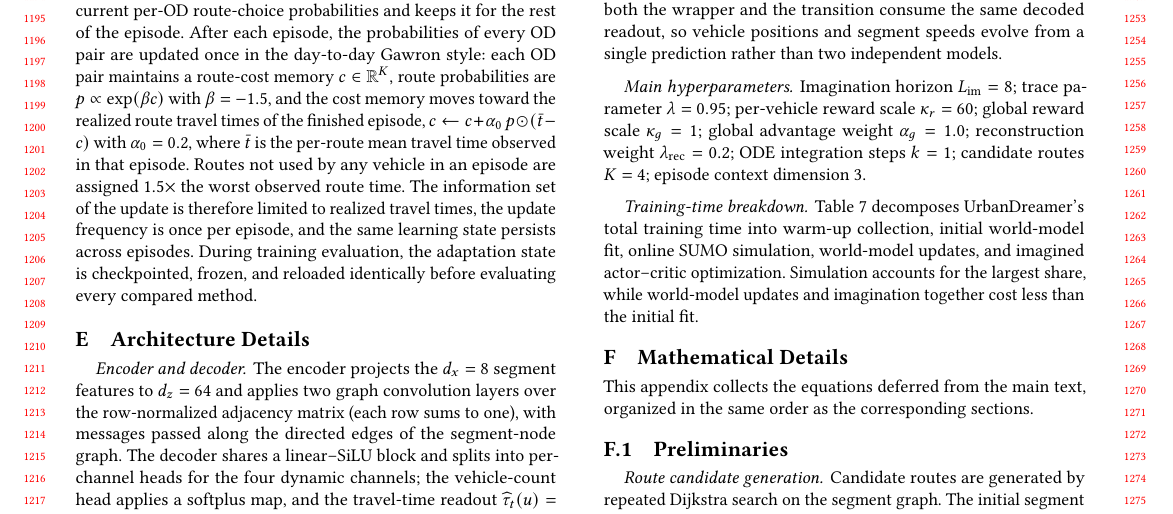
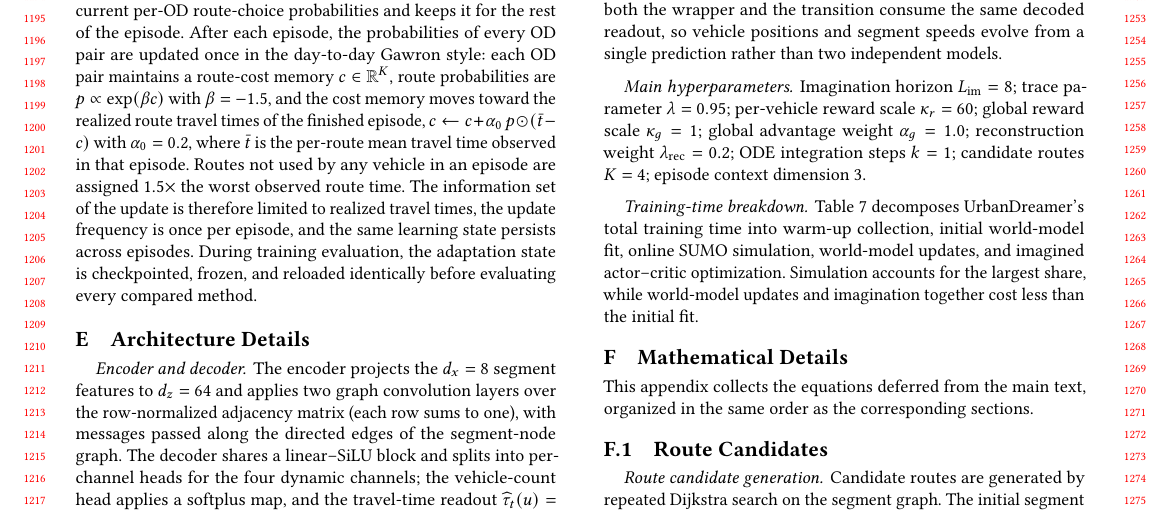
Before and after one commit to HongkangSu/kdd-2027, a LaTeX paper (main.tex, which reads sections/mathematical details.tex): part of page 11 of 13, cut so that both start at the same text. Compiled offline with pdfLaTeX.

Commit message:
Rename math-details subsection Preliminaries -> Route Candidates
Co-Authored-By: Claude <noreply@anthropic.com>

```diff
--- a/sections/mathematical details.tex
+++ b/sections/mathematical details.tex
@@ -4,7 +4,7 @@
 This appendix collects the equations deferred from the main text, organized
 in the same order as the corresponding sections.
 
-\subsection{Preliminaries}
+\subsection{Route Candidates}
 
 \paragraph{Route candidate generation.}  Candidate routes are generated by
 repeated Dijkstra search on the segment graph.  The initial segment cost is
```
